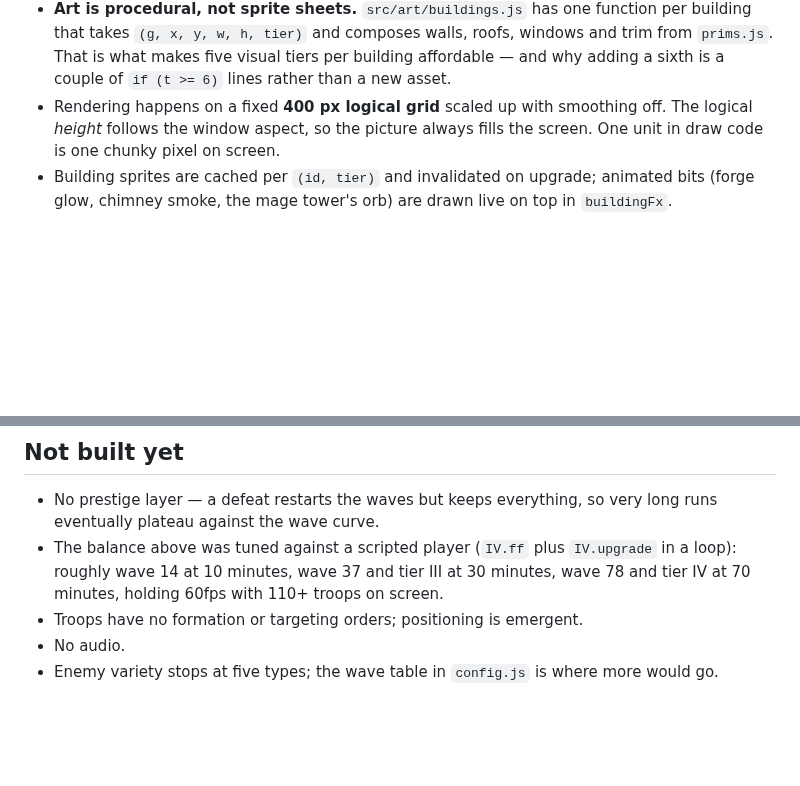
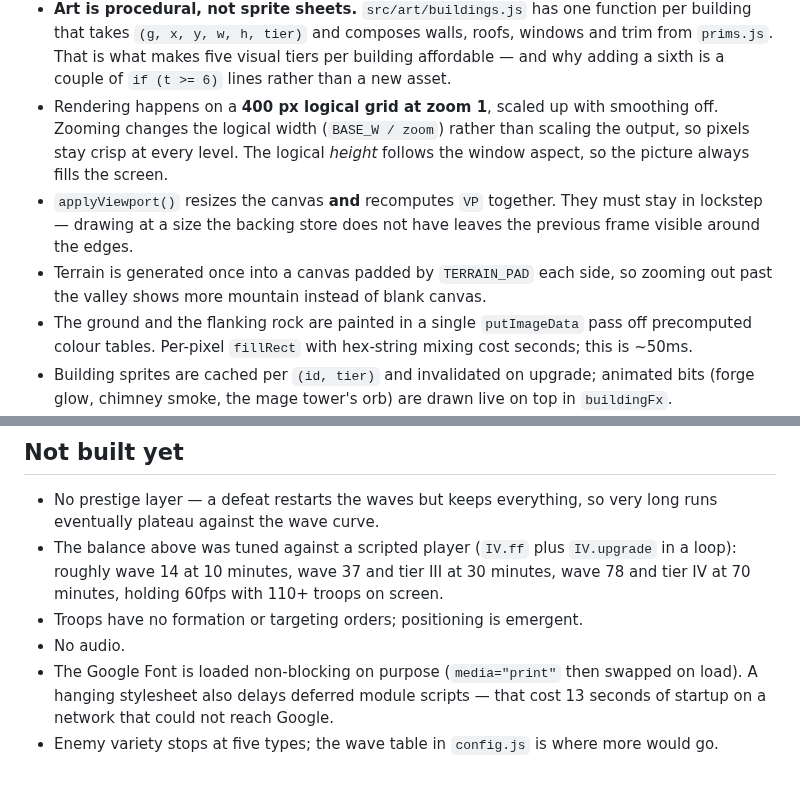
Before and after one commit to olliemackman-web/Top-game, a Markdown page: README.md, 2 parts joined by grey strips. Drawn GitHub-style; blank space fills up the shorter version.

```diff
--- a/README.md
+++ b/README.md
@@ -104,9 +108,18 @@ src/
   roofs, windows and trim from `prims.js`. That is what makes five visual tiers
   per building affordable — and why adding a sixth is a couple of `if (t >= 6)`
   lines rather than a new asset.
-- Rendering happens on a fixed **400 px logical grid** scaled up with smoothing
-  off. The logical *height* follows the window aspect, so the picture always
-  fills the screen. One unit in draw code is one chunky pixel on screen.
+- Rendering happens on a **400 px logical grid at zoom 1**, scaled up with
+  smoothing off. Zooming changes the logical width (`BASE_W / zoom`) rather than
+  scaling the output, so pixels stay crisp at every level. The logical *height*
+  follows the window aspect, so the picture always fills the screen.
+- `applyViewport()` resizes the canvas **and** recomputes `VP` together. They
+  must stay in lockstep — drawing at a size the backing store does not have
+  leaves the previous frame visible around the edges.
+- Terrain is generated once into a canvas padded by `TERRAIN_PAD` each side, so
+  zooming out past the valley shows more mountain instead of blank canvas.
+- The ground and the flanking rock are painted in a single `putImageData` pass
+  off precomputed colour tables. Per-pixel `fillRect` with hex-string mixing
+  cost seconds; this is ~50ms.
 - Building sprites are cached per `(id, tier)` and invalidated on upgrade;
   animated bits (forge glow, chimney smoke, the mage tower's orb) are drawn live
   on top in `buildingFx`.
@@ -126,5 +139,8 @@ src/
   wave 78 and tier IV at 70 minutes, holding 60fps with 110+ troops on screen.
 - Troops have no formation or targeting orders; positioning is emergent.
 - No audio.
+- The Google Font is loaded non-blocking on purpose (`media="print"` then
+  swapped on load). A hanging stylesheet also delays deferred module scripts —
+  that cost 13 seconds of startup on a network that could not reach Google.
 - Enemy variety stops at five types; the wave table in `config.js` is where more
   would go.
```
Also changed, not shown: other parts of README.md (+8 -4 lines), docs/battle.png, docs/tier1.png, docs/zoomed-out.png (added), 13 other files.
